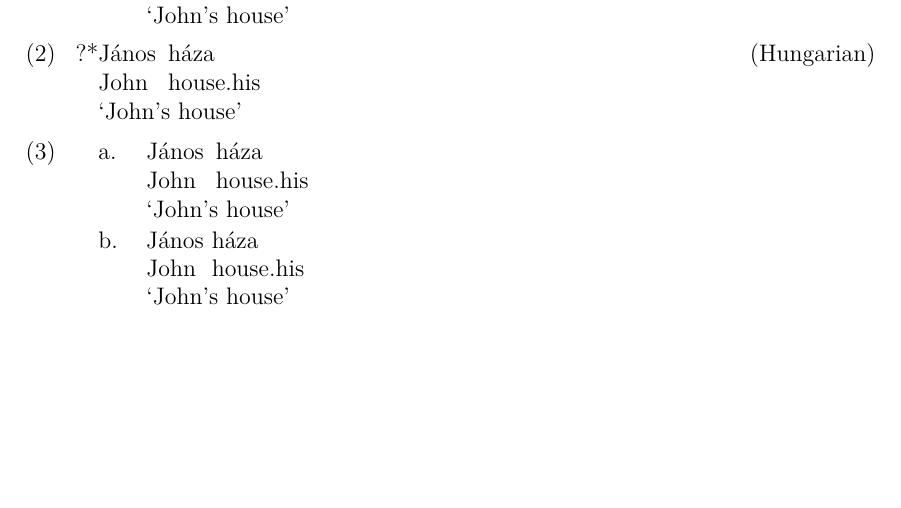
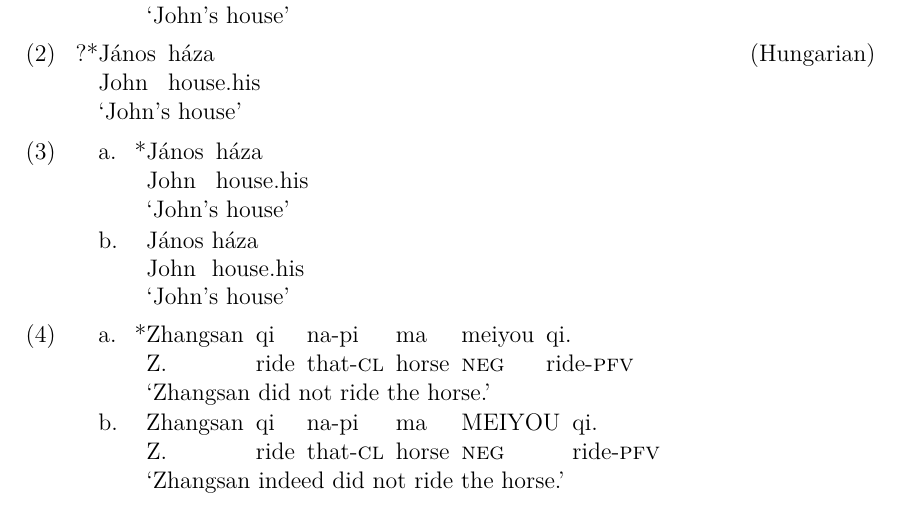
Before and after one commit to amunn/expex-glossonly, a LaTeX document (testfiles/linguex-expex.tex, which reads expex-glossonly.sty): part of the page, cut so that both start at the same text, the shorter picture padded with empty space. Compiled offline with XeLaTeX; a LaTeX package or settings file that is missing is left out.

Commit message:
Updated linguex code to reset left margin used with grammaticality judgements to fix #1

```diff
--- a/expex-glossonly.sty
+++ b/expex-glossonly.sty
@@ -90,6 +90,8 @@ linguex.code = {
 	\EPGL@examplesloadedtrue
     \EPGL@patchexpexgloss
     \def\printGramm{\makebox[0pt][r]{\normalfont\the\CollectTokens}\renewcommand\EPGL@setglossmargin{\setlength{\leftskip}{0pt}}\ignorespaces}
+    \def\newb.{\renewcommand\EPGL@setglossmargin{\setlength{\leftskip}{\@totalleftmargin}}\ifindex\firstwordtrue\fi
+        \my@ifnextchar[{\newExitem}{\item\testforgramm}}
     \lingset{belowglpreambleskip=-0.5ex, aboveglftskip=-0.5ex,everygla=\eachwordone}
     \PackageInfo{expex-glossonly}{Patching ExPex for use with linguex}
     \typeout{Patching ExPex for use with linguex}
--- a/testfiles/linguex-expex.tex
+++ b/testfiles/linguex-expex.tex
@@ -26,7 +26,7 @@
     \endgl
 
 \ex.
-\a.
+\a. *
 	\begingl
     \gla J\'anos h\'aza//
     \glb John house.his//
@@ -36,5 +36,18 @@
      John house.his\\
       `John's house'
 
+\ex.
+\a. *
+\begingl
+\gla Zhangsan qi na-pi ma  meiyou qi. //
+\glb Z. ride that-\textsc{cl} horse  \textsc{neg} ride-\textsc{pfv}  //
+\glft `Zhangsan did not ride the horse.' //
+\endgl
+\b.
+\begingl
+\gla Zhangsan qi na-pi ma  MEIYOU qi. //
+\glb Z. ride that-\textsc{cl} horse  \textsc{neg} ride-\textsc{pfv}  //
+\glft `Zhangsan indeed did not ride the horse.' //
+\endgl
 
 \end{document}
```
Also changed, not shown: testfiles/gb4e-expex.pdf, testfiles/linguex-expex.pdf.
